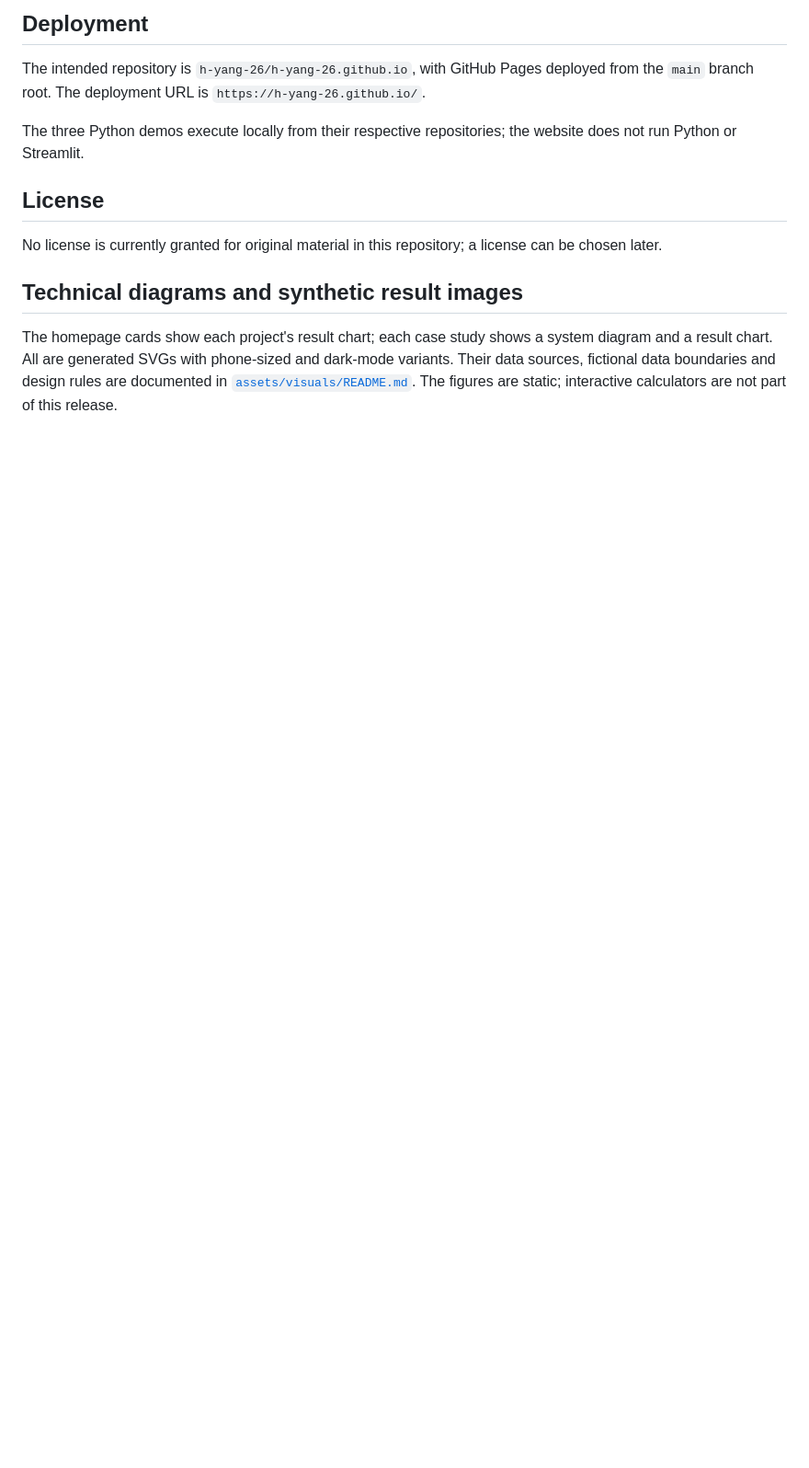
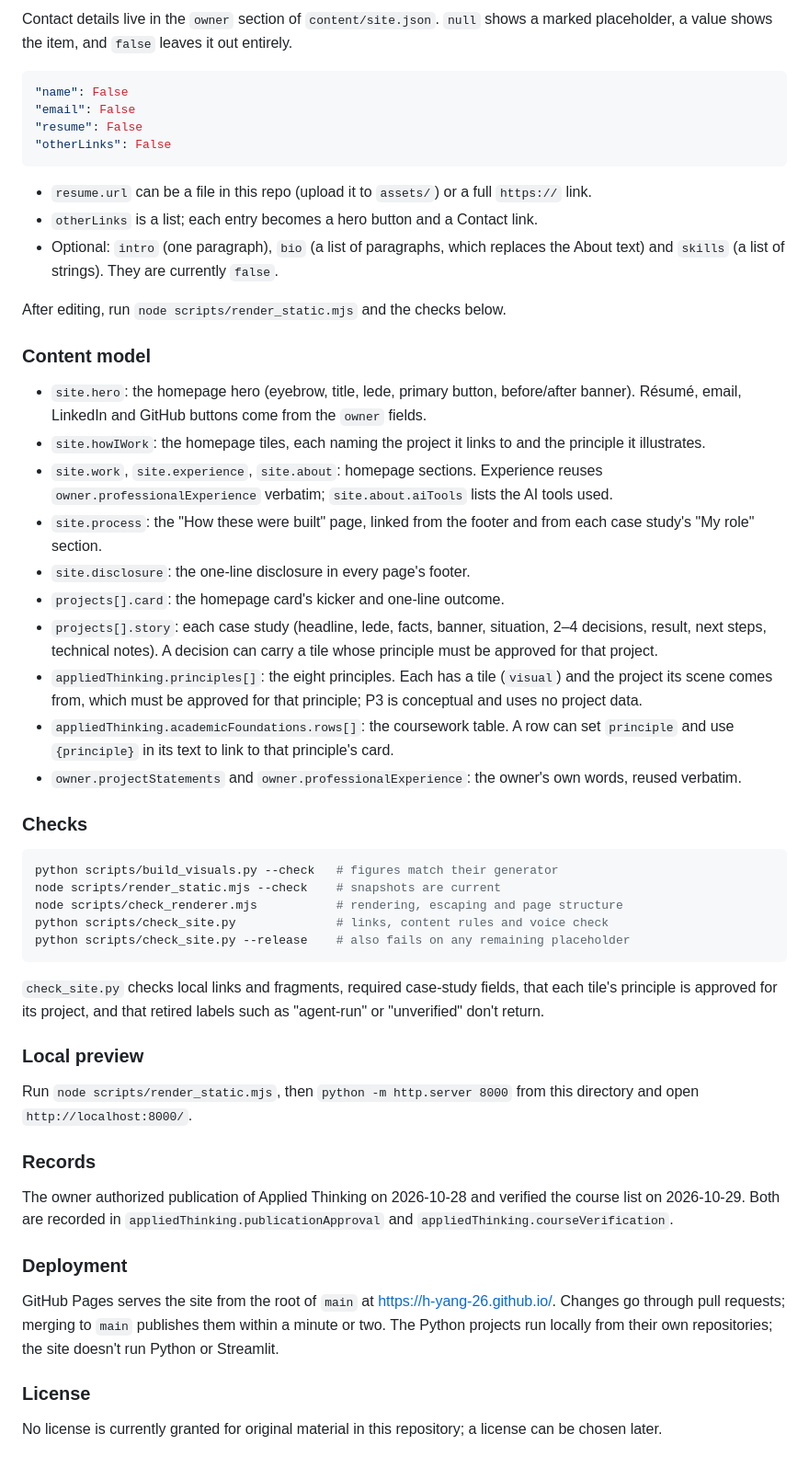
Before and after one commit to h-yang-26/h-yang-26.github.io, a Markdown page: README.md, the part around one of its changes. Shown at 92% size. Drawn GitHub-style; blank space fills up the shorter version.

Commit message:
Revise README with project details and site info
Updated project descriptions and added live site link. Revised content model and site maintenance instructions.

````diff
--- a/README.md
+++ b/README.md
@@ -38,18 +29,56 @@ The owner authorized publication of Applied Thinking on 2026-10-28. Review statu
 
-## Deployment
+Contact details live in the `owner` section of `content/site.json`. `null` shows a marked placeholder, a value shows the item, and `false` leaves it out entirely.
 
-The intended repository is `h-yang-26/h-yang-26.github.io`, with GitHub Pages deployed from the `main` branch root. The deployment URL is `https://h-yang-26.github.io/`.
+```json
+"name": False
+"email": False
+"resume": False
+"otherLinks": False
+```
 
-The three Python demos execute locally from their respective repositories; the website does not run Python or Streamlit.
+- `resume.url` can be a file in this repo (upload it to `assets/`) or a full `https://` link.
+- `otherLinks` is a list; each entry becomes a hero button and a Contact link.
+- Optional: `intro` (one paragraph), `bio` (a list of paragraphs, which replaces the About text) and `skills` (a list of strings). They are currently `false`.
 
-## License
+After editing, run `node scripts/render_static.mjs` and the checks below.
+
+### Content model
+
+- `site.hero`: the homepage hero (eyebrow, title, lede, primary button, before/after banner). Résumé, email, LinkedIn and GitHub buttons come from the `owner` fields.
+- `site.howIWork`: the homepage tiles, each naming the project it links to and the principle it illustrates.
+- `site.work`, `site.experience`, `site.about`: homepage sections. Experience reuses `owner.professionalExperience` verbatim; `site.about.aiTools` lists the AI tools used.
+- `site.process`: the "How these were built" page, linked from the footer and from each case study's "My role" section.
+- `site.disclosure`: the one-line disclosure in every page's footer.
+- `projects[].card`: the homepage card's kicker and one-line outcome.
+- `projects[].story`: each case study (headline, lede, facts, banner, situation, 2–4 decisions, result, next steps, technical notes). A decision can carry a tile whose principle must be approved for that project.
+- `appliedThinking.principles[]`: the eight principles. Each has a tile (`visual`) and the project its scene comes from, which must be approved for that principle; P3 is conceptual and uses no project data.
+- `appliedThinking.academicFoundations.rows[]`: the coursework table. A row can set `principle` and use `{principle}` in its text to link to that principle's card.
+- `owner.projectStatements` and `owner.professionalExperience`: the owner's own words, reused verbatim.
+
+### Checks
+
+```bash
+python scripts/build_visuals.py --check   # figures match their generator
+node scripts/render_static.mjs --check    # snapshots are current
+node scripts/check_renderer.mjs           # rendering, escaping and page structure
+python scripts/check_site.py              # links, content rules and voice check
+python scripts/check_site.py --release    # also fails on any remaining placeholder
+```
+
+`check_site.py` checks local links and fragments, required case-study fields, that each tile's principle is approved for its project, and that retired labels such as "agent-run" or "unverified" don't return.
+
+### Local preview
+
+Run `node scripts/render_static.mjs`, then `python -m http.server 8000` from this directory and open `http://localhost:8000/`.
+
+### Records
+
+The owner authorized publication of Applied Thinking on 2026-10-28 and verified the course list on 2026-10-29. Both are recorded in `appliedThinking.publicationApproval` and `appliedThinking.courseVerification`.
+
+### Deployment
+
+GitHub Pages serves the site from the root of `main` at https://h-yang-26.github.io/. Changes go through pull requests; merging to `main` publishes them within a minute or two. The Python projects run locally from their own repositories; the site doesn't run Python or Streamlit.
+
+### License
 
 No license is currently granted for original material in this repository; a license can be chosen later.
-
-## Technical diagrams and synthetic result images
-
-The homepage cards show each project's result chart; each case study shows a
-system diagram and a result chart. All are generated SVGs with phone-sized and
-dark-mode variants. Their data sources, fictional data boundaries and design rules
-are documented in [`assets/visuals/README.md`](assets/visuals/README.md).
-The figures are static; interactive calculators are not part of this release.
````
Also changed, not shown: other parts of README.md (+17 -26 lines).
